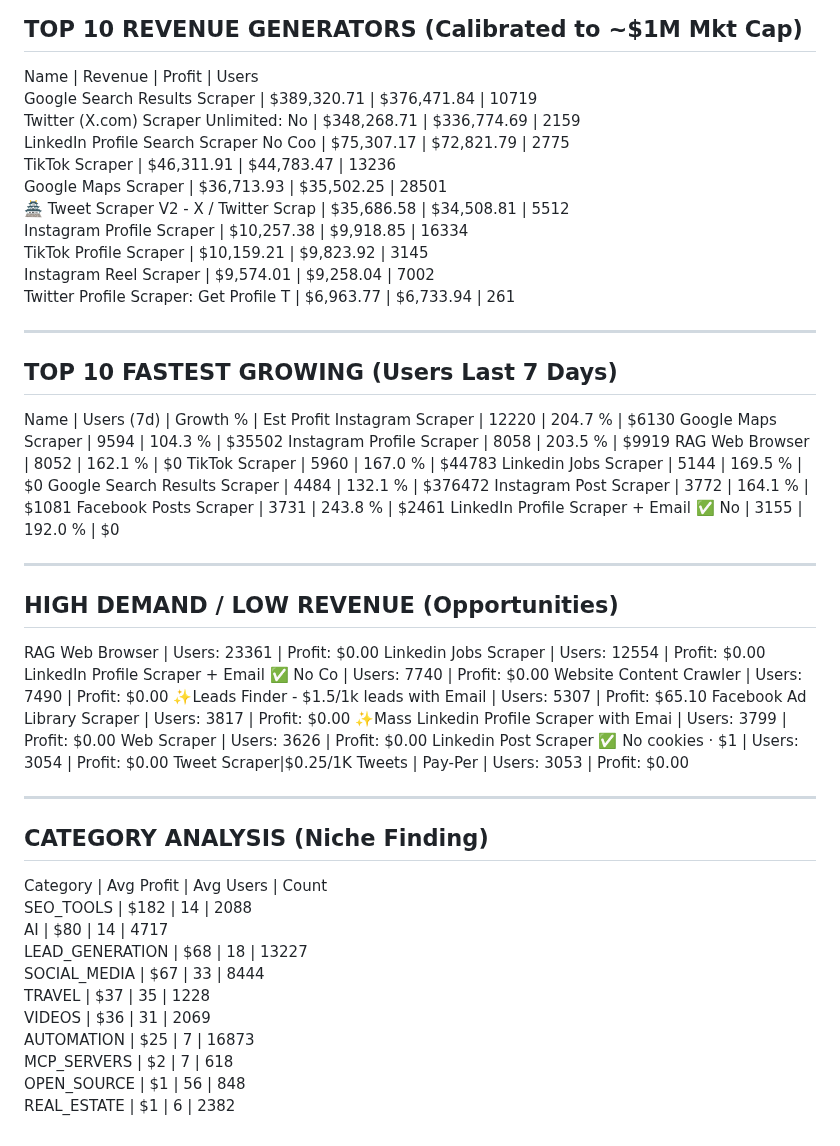
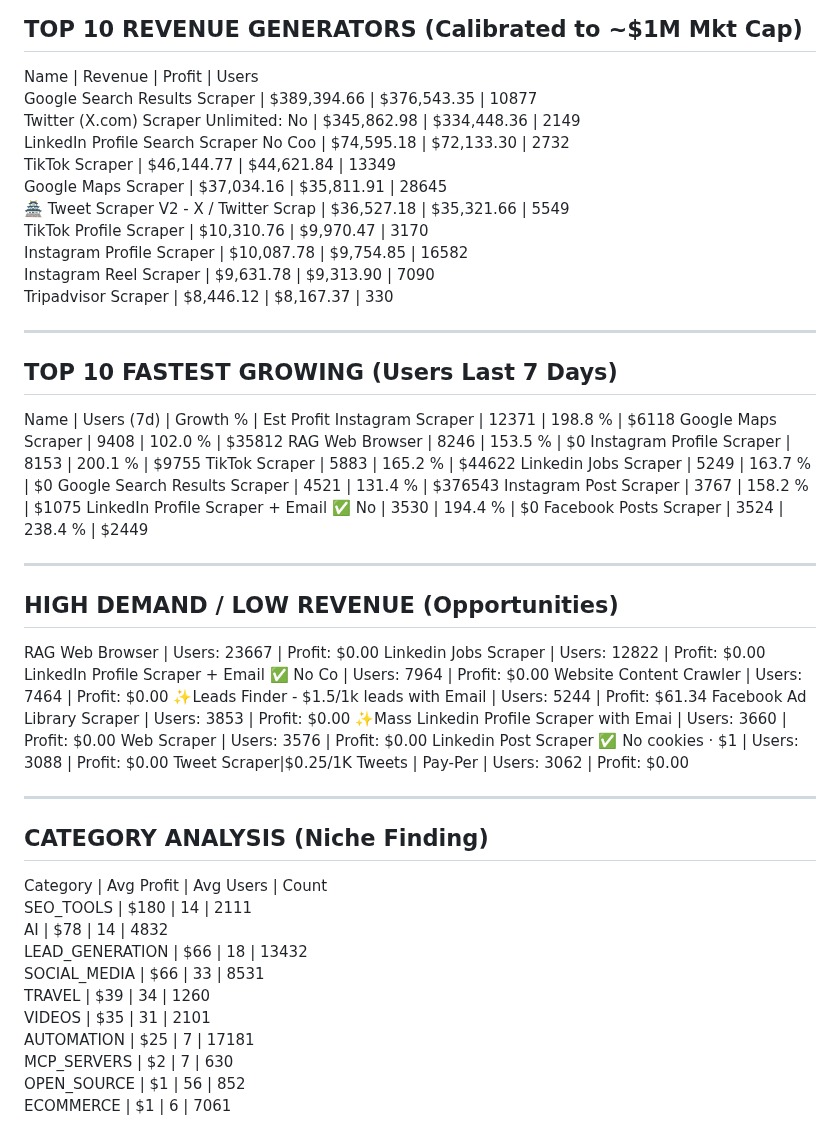
Before and after one commit to 0xrish/apify-stats, a Markdown page: report.md, the part around the change. Rendered like a GitHub page.

Commit message:
Automated Market Update: 05/30/2026  0:02:31.20 (33943 actors)

```diff
--- a/report.md
+++ b/report.md
@@ -2,57 +2,57 @@
 TOP 10 REVENUE GENERATORS (Calibrated to ~$1M Mkt Cap)
 ------------------------------------------------------------
 Name                                     | Revenue      | Profit       | Users
-Google Search Results Scraper            | $389,320.71  | $376,471.84  | 10719
-Twitter (X.com) Scraper Unlimited: No    | $348,268.71  | $336,774.69  | 2159
-LinkedIn Profile Search Scraper No Coo   | $75,307.17   | $72,821.79   | 2775
-TikTok Scraper                           | $46,311.91   | $44,783.47   | 13236
-Google Maps Scraper                      | $36,713.93   | $35,502.25   | 28501
-🏯 Tweet Scraper V2 - X / Twitter Scrap   | $35,686.58   | $34,508.81   | 5512
-Instagram Profile Scraper                | $10,257.38   | $9,918.85    | 16334
-TikTok Profile Scraper                   | $10,159.21   | $9,823.92    | 3145
-Instagram Reel Scraper                   | $9,574.01    | $9,258.04    | 7002
-Twitter Profile Scraper: Get Profile T   | $6,963.77    | $6,733.94    | 261
+Google Search Results Scraper            | $389,394.66  | $376,543.35  | 10877
+Twitter (X.com) Scraper Unlimited: No    | $345,862.98  | $334,448.36  | 2149
+LinkedIn Profile Search Scraper No Coo   | $74,595.18   | $72,133.30   | 2732
+TikTok Scraper                           | $46,144.77   | $44,621.84   | 13349
+Google Maps Scraper                      | $37,034.16   | $35,811.91   | 28645
+🏯 Tweet Scraper V2 - X / Twitter Scrap   | $36,527.18   | $35,321.66   | 5549
+TikTok Profile Scraper                   | $10,310.76   | $9,970.47    | 3170
+Instagram Profile Scraper                | $10,087.78   | $9,754.85    | 16582
+Instagram Reel Scraper                   | $9,631.78    | $9,313.90    | 7090
+Tripadvisor Scraper                      | $8,446.12    | $8,167.37    | 330
 
 ------------------------------------------------------------
 TOP 10 FASTEST GROWING (Users Last 7 Days)
 ------------------------------------------------------------
 Name                                     | Users (7d)   | Growth %   | Est Profit
-Instagram Scraper                        | 12220        | 204.7    % | $6130
-Google Maps Scraper                      | 9594         | 104.3    % | $35502
-Instagram Profile Scraper                | 8058         | 203.5    % | $9919
-RAG Web Browser                          | 8052         | 162.1    % | $0
-TikTok Scraper                           | 5960         | 167.0    % | $44783
-Linkedin Jobs Scraper                    | 5144         | 169.5    % | $0
-Google Search Results Scraper            | 4484         | 132.1    % | $376472
-Instagram Post Scraper                   | 3772         | 164.1    % | $1081
-Facebook Posts Scraper                   | 3731         | 243.8    % | $2461
-LinkedIn Profile Scraper + Email ✅ No    | 3155         | 192.0    % | $0
+Instagram Scraper                        | 12371        | 198.8    % | $6118
+Google Maps Scraper                      | 9408         | 102.0    % | $35812
+RAG Web Browser                          | 8246         | 153.5    % | $0
+Instagram Profile Scraper                | 8153         | 200.1    % | $9755
+TikTok Scraper                           | 5883         | 165.2    % | $44622
+Linkedin Jobs Scraper                    | 5249         | 163.7    % | $0
+Google Search Results Scraper            | 4521         | 131.4    % | $376543
+Instagram Post Scraper                   | 3767         | 158.2    % | $1075
+LinkedIn Profile Scraper + Email ✅ No    | 3530         | 194.4    % | $0
+Facebook Posts Scraper                   | 3524         | 238.4    % | $2449
 
 ------------------------------------------------------------
 HIGH DEMAND / LOW REVENUE (Opportunities)
 ------------------------------------------------------------
-RAG Web Browser                          | Users: 23361  | Profit: $0.00
-Linkedin Jobs Scraper                    | Users: 12554  | Profit: $0.00
-LinkedIn Profile Scraper + Email ✅ No Co | Users: 7740   | Profit: $0.00
-Website Content Crawler                  | Users: 7490   | Profit: $0.00
-✨Leads Finder - $1.5/1k leads with Email | Users: 5307   | Profit: $65.10
-Facebook Ad Library Scraper              | Users: 3817   | Profit: $0.00
-✨Mass Linkedin Profile Scraper with Emai | Users: 3799   | Profit: $0.00
-Web Scraper                              | Users: 3626   | Profit: $0.00
-Linkedin Post Scraper ✅ No cookies · $1  | Users: 3054   | Profit: $0.00
-Tweet Scraper|$0.25/1K Tweets | Pay-Per  | Users: 3053   | Profit: $0.00
+RAG Web Browser                          | Users: 23667  | Profit: $0.00
+Linkedin Jobs Scraper                    | Users: 12822  | Profit: $0.00
+LinkedIn Profile Scraper + Email ✅ No Co | Users: 7964   | Profit: $0.00
+Website Content Crawler                  | Users: 7464   | Profit: $0.00
+✨Leads Finder - $1.5/1k leads with Email | Users: 5244   | Profit: $61.34
+Facebook Ad Library Scraper              | Users: 3853   | Profit: $0.00
+✨Mass Linkedin Profile Scraper with Emai | Users: 3660   | Profit: $0.00
+Web Scraper                              | Users: 3576   | Profit: $0.00
+Linkedin Post Scraper ✅ No cookies · $1  | Users: 3088   | Profit: $0.00
+Tweet Scraper|$0.25/1K Tweets | Pay-Per  | Users: 3062   | Profit: $0.00
 
 ------------------------------------------------------------
 CATEGORY ANALYSIS (Niche Finding)
 ------------------------------------------------------------
 Category                  | Avg Profit | Avg Users  | Count
-SEO_TOOLS                 | $182       | 14         | 2088
-AI                        | $80        | 14         | 4717
-LEAD_GENERATION           | $68        | 18         | 13227
-SOCIAL_MEDIA              | $67        | 33         | 8444
-TRAVEL                    | $37        | 35         | 1228
-VIDEOS                    | $36        | 31         | 2069
-AUTOMATION                | $25        | 7          | 16873
-MCP_SERVERS               | $2         | 7          | 618
-OPEN_SOURCE               | $1         | 56         | 848
-REAL_ESTATE               | $1         | 6          | 2382
+SEO_TOOLS                 | $180       | 14         | 2111
+AI                        | $78        | 14         | 4832
+LEAD_GENERATION           | $66        | 18         | 13432
+SOCIAL_MEDIA              | $66        | 33         | 8531
+TRAVEL                    | $39        | 34         | 1260
+VIDEOS                    | $35        | 31         | 2101
+AUTOMATION                | $25        | 7          | 17181
+MCP_SERVERS               | $2         | 7          | 630
+OPEN_SOURCE               | $1         | 56         | 852
+ECOMMERCE                 | $1         | 6          | 7061
```
